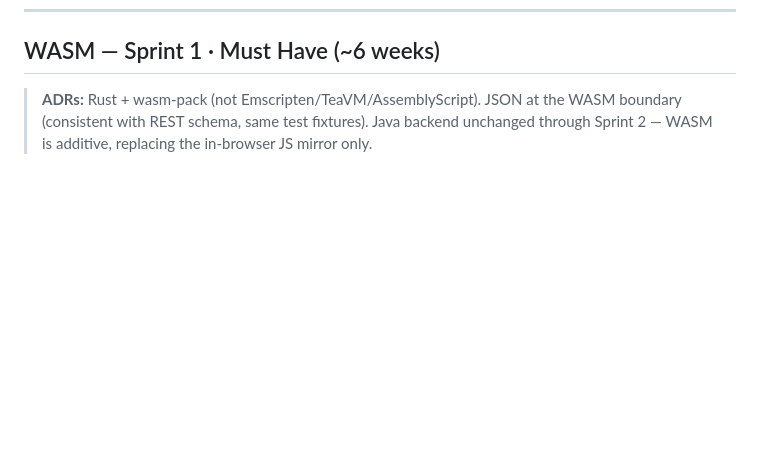
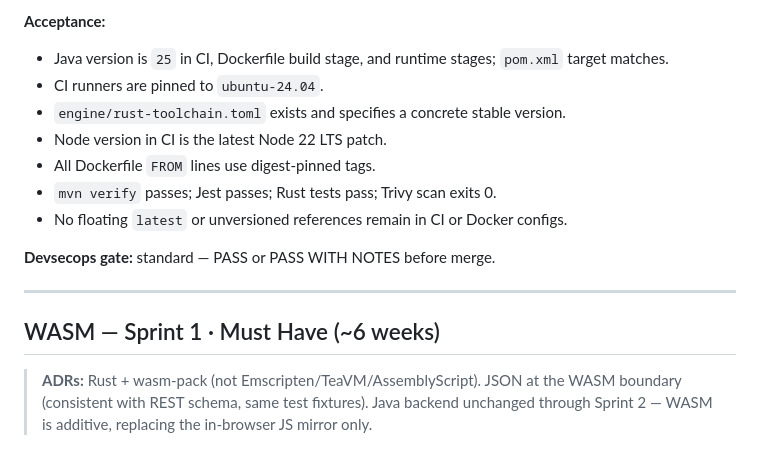
Before and after one commit to dirkharrington/ballistics, a Markdown page: BACKLOG.md, the part around one of its changes. Rendered like a GitHub page; blank space fills up the shorter version.

```diff
--- a/BACKLOG.md
+++ b/BACKLOG.md
@@ -152,3 +212,16 @@ CVEs that Trivy (filesystem scan) can miss.
+**Acceptance:**
+- Java version is `25` in CI, Dockerfile build stage, and runtime stages; `pom.xml` target matches.
+- CI runners are pinned to `ubuntu-24.04`.
+- `engine/rust-toolchain.toml` exists and specifies a concrete stable version.
+- Node version in CI is the latest Node 22 LTS patch.
+- All Dockerfile `FROM` lines use digest-pinned tags.
+- `mvn verify` passes; Jest passes; Rust tests pass; Trivy scan exits 0.
+- No floating `latest` or unversioned references remain in CI or Docker configs.
+
+**Devsecops gate:** standard — PASS or PASS WITH NOTES before merge.
+
+---
+
 ## WASM — Sprint 1 · Must Have (~6 weeks)
 
 > **ADRs:** Rust + wasm-pack (not Emscripten/TeaVM/AssemblyScript). JSON at the
```
Also changed, not shown: other parts of BACKLOG.md (+60 -0 lines).
